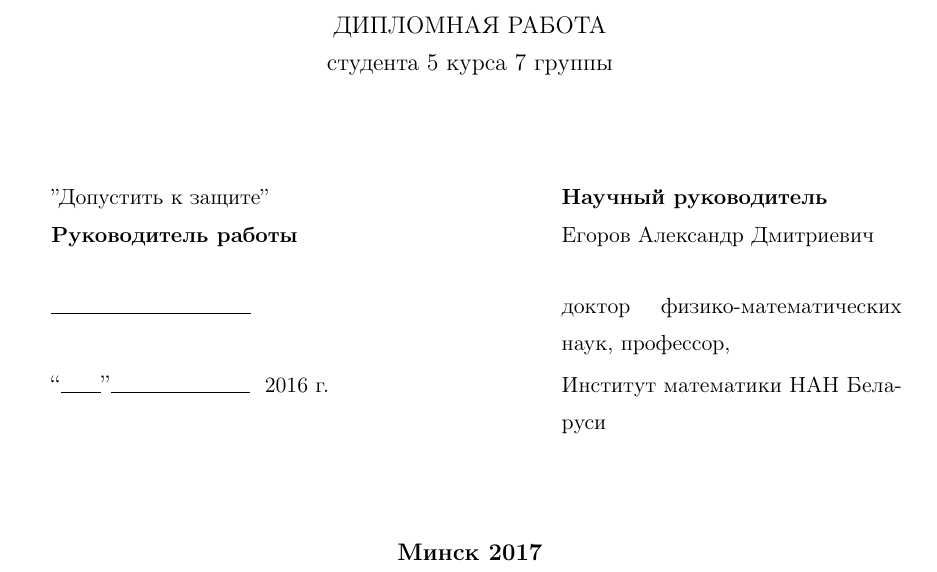
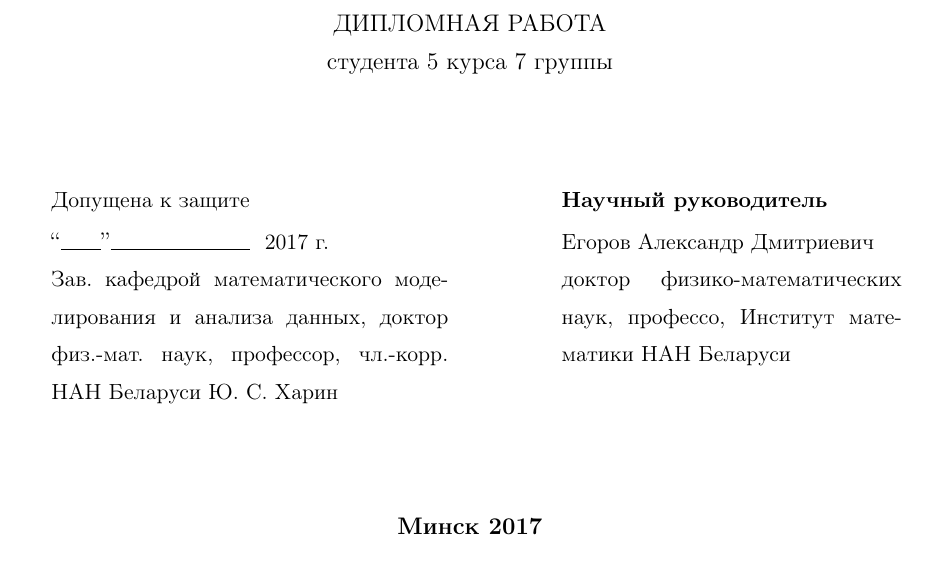
Before and after one commit to sroik/diplom, a LaTeX thesis (report/kozhanov_diplom.tex): part of page 1 of 28, cut so that both start at the same text. Compiled offline with pdfLaTeX.

Commit message:
some tweaks

```diff
--- a/report/kozhanov_diplom.tex
+++ b/report/kozhanov_diplom.tex
@@ -69,15 +69,20 @@
 \bigskip
 
 \linespread{1.0}
-\begin{tabular}{@{}p{9cm}@{}p{6cm}}
-	{\small ''Допустить к защите''} & {\bf\small Научный руководитель}\\
-	{\small{\bf Руководитель работы}} & {\small Егоров Александр Дмитриевич}\\
+\begin{tabular}{@{}p{7cm}@{}p{2cm}@{}p{6cm}}
+	{\small Допущена к защите} & & {\bf\small Научный руководитель}\\
+
 	\begin{picture}
-	(280,30)\put(0, 0){\line(1,0){100}}
-	\end{picture} & {\small доктор физико-математических наук, профессор,} \\
-	\begin{picture}
-	    (140,15)\put(0,0){``\line(1,0){20}''\quad\put(0,0){\line(1,0){70}{\small~ 2016 г.}}}
-	\end{picture} & {\small Институт математики НАН Беларуси}\\
+	    (140,15)\put(0,0){``\line(1,0){20}''\quad\put(0,0){\line(1,0){70}{\small~ 2017 г.}}}
+	\end{picture} &  & {\small Егоров Александр Дмитриевич}\\
+
+	{\small Зав. кафедрой математического
+	моделирования и анализа данных,
+	доктор физ.-мат. наук, профессор,
+	чл.-корр. НАН Беларуси Ю. С. Харин } & &
+	{\small доктор физико-математических наук,
+	профессо, Институт математики НАН Беларуси} \\
+
 \end{tabular}
 
 \vspace{\stretch{1}}
```
Also changed, not shown: report/kozhanov_diplom.pdf.
